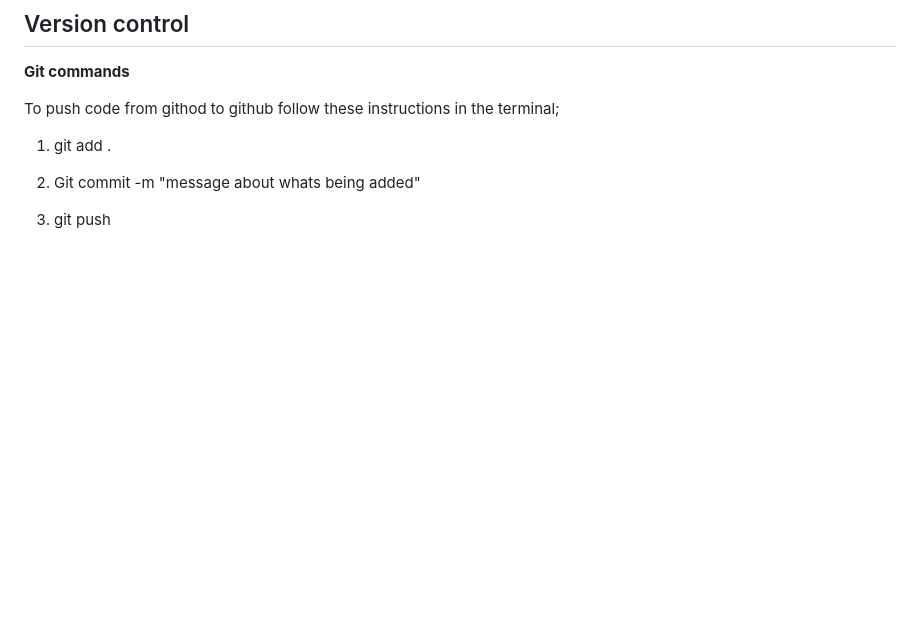
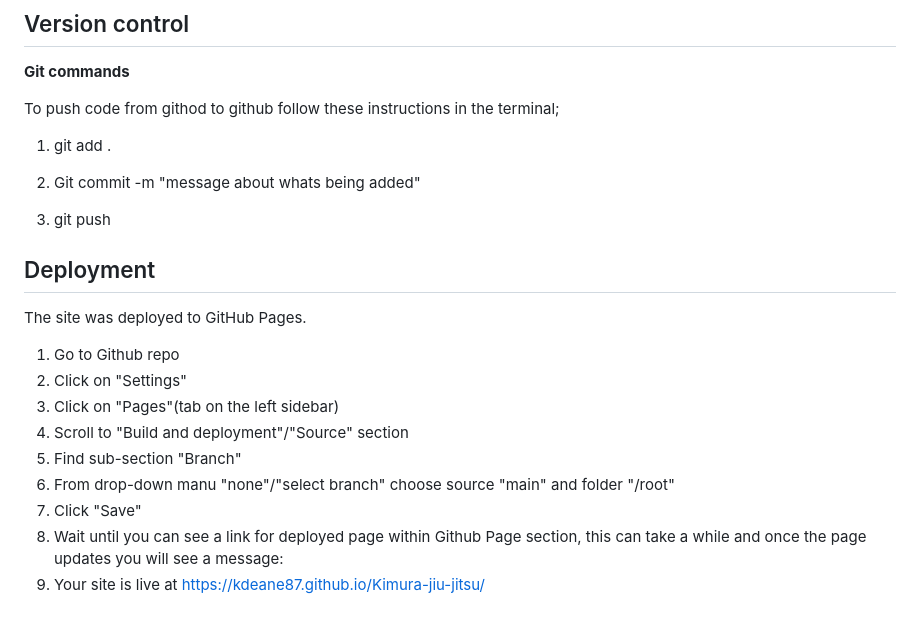
Before and after one commit to kdeane87/Kimura-jiu-jitsu, a Markdown page: README.md, the part around the change. GitHub-like rendering; blank space fills up the shorter version.

Commit message:
Add deployment to readme

```diff
--- a/README.md
+++ b/README.md
@@ -169,3 +169,18 @@ To push code from githod to github follow these instructions in the terminal;
 2) Git commit -m "message about whats being added"
 
 3) git push
+
+
+## Deployment
+
+The site was deployed to GitHub Pages.
+
+1) Go to Github repo
+2) Click on "Settings"
+3) Click on "Pages"(tab on the left sidebar)
+4) Scroll to "Build and deployment"/"Source" section
+5) Find sub-section "Branch"
+6) From drop-down manu "none"/"select branch" choose source "main" and folder "/root"
+7) Click "Save"
+8) Wait until you can see a link for deployed page within Github Page section, this can take a while and once the page updates you will see a message:
+9) Your site is live at https://kdeane87.github.io/Kimura-jiu-jitsu/
```
